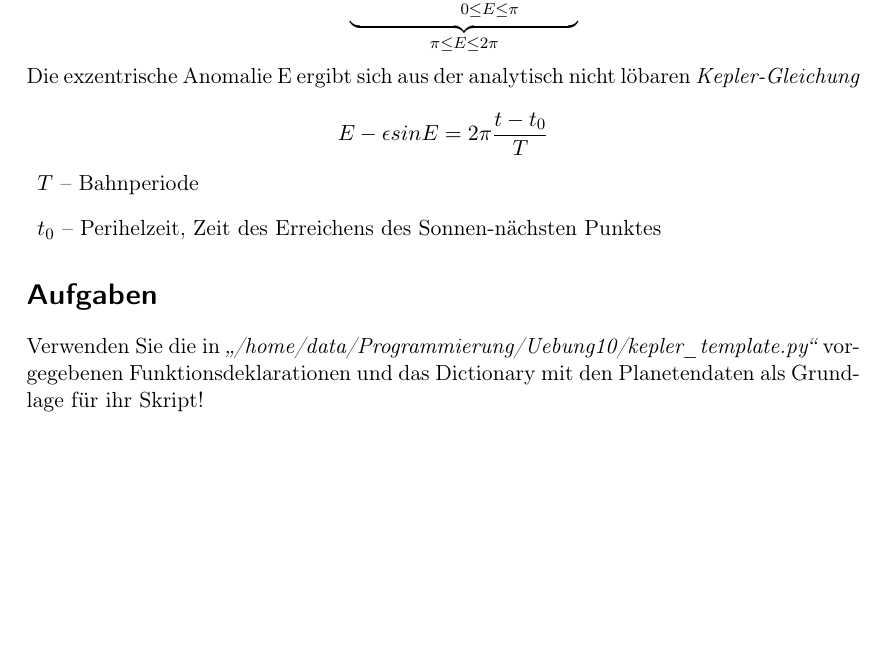
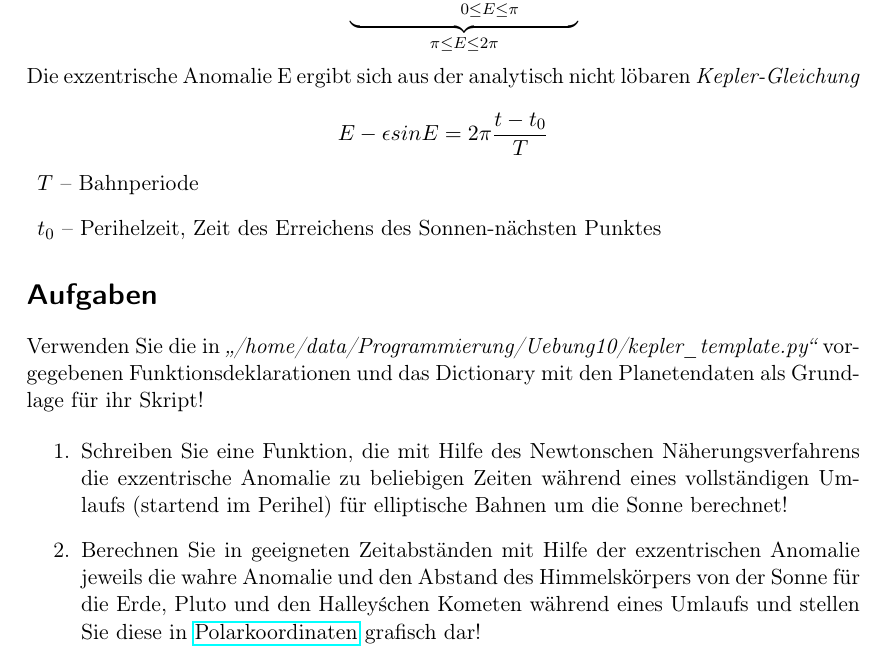
Before and after one commit to Superlokkus/Uebung13, a LaTeX problem sheet (Uebung10Template.tex): part of page 2 of 2, cut so that both start at the same text, the shorter picture padded with empty space. Compiled offline with pdfLaTeX.

Commit message:
Jetzt mit Link

```diff
--- a/Uebung10Template.tex
+++ b/Uebung10Template.tex
@@ -6,6 +6,8 @@
 \usepackage{graphicx}        % Einbinden von Bildern
 \usepackage{array}           % vertikale Ausrichtung in Tabellen
 \usepackage{wrapfig}
+\usepackage{hyperref}
+
 
 \parindent 0mm               % kein Einzug am Absatzbeginn
 \pagestyle{empty}            % keine Seitennummer
@@ -63,4 +65,12 @@ E - \epsilon sin E = 2 \pi \frac{t - t_0}{T}
 Verwenden Sie die in \emph{"`/home/data/Programmierung/Uebung10/kepler\_template.py"'}
 vorgegebenen Funktionsdeklarationen und das Dictionary mit den Planetendaten als Grundlage für ihr Skript!
 
+\begin{enumerate}
+\item Schreiben Sie eine Funktion, die mit Hilfe des Newtonschen Näherungsverfahrens die exzentrische Anomalie zu beliebigen Zeiten während eines vollständigen Umlaufs (startend im Perihel) für elliptische Bahnen um die Sonne berechnet!
+\item Berechnen Sie in geeigneten Zeitabständen mit Hilfe der exzentrischen Anomalie jeweils die wahre Anomalie und den Abstand des Himmelskörpers von der Sonne für die Erde, Pluto und den Halley\'schen Kometen während eines Umlaufs und stellen Sie diese in \href{http://matplotlib.org/api/pyplot_api.html#matplotlib.pyplot.polar}{Polarkoordinaten} grafisch dar! %Ich weigere mich den Link in diesem IE6 Blau zu machen
+
+
+
+\end{enumerate}
+
 \end{document}
```
